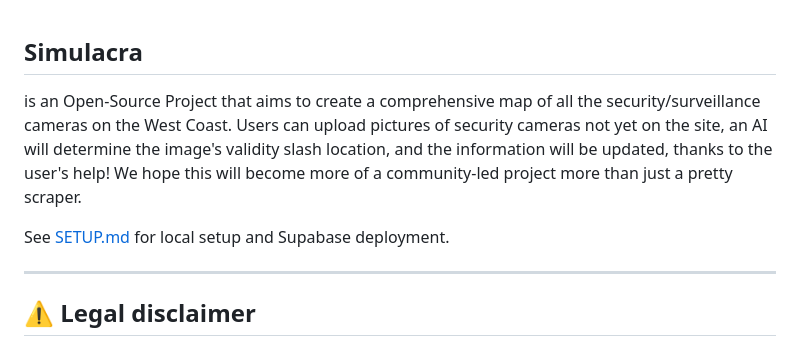
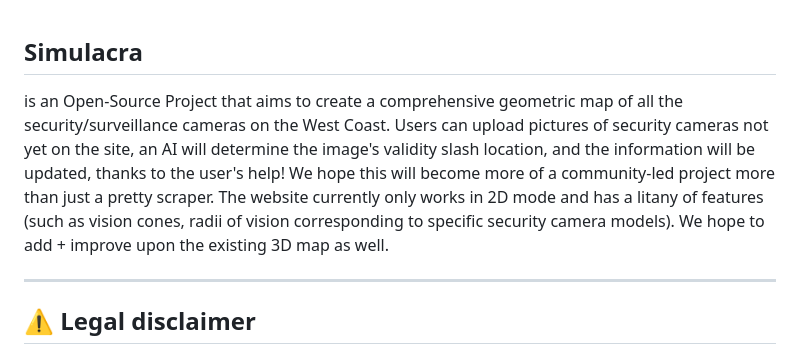
Before and after one commit to scmaster2007/simulacra, a Markdown page: README.md, the part around the change. GitHub-like rendering.

Commit message:
Enhance README with project details and features
Expanded project description to include features and future plans.

```diff
--- a/README.md
+++ b/README.md
@@ -1,8 +1,6 @@
 ## Simulacra
 
-is an Open-Source Project that aims to create a comprehensive map of all the security/surveillance cameras on the West Coast. Users can upload pictures of security cameras not yet on the site, an AI will determine the image's validity slash location, and the information will be updated, thanks to the user's help! We hope this will become more of a community-led project more than just a pretty scraper.
-
-See [SETUP.md](SETUP.md) for local setup and Supabase deployment.
+is an Open-Source Project that aims to create a comprehensive geometric map of all the security/surveillance cameras on the West Coast. Users can upload pictures of security cameras not yet on the site, an AI will determine the image's validity slash location, and the information will be updated, thanks to the user's help! We hope this will become more of a community-led project more than just a pretty scraper. The website currently only works in 2D mode and has a litany of features (such as vision cones, radii of vision corresponding to specific security camera models). We hope to add + improve upon the existing 3D map as well.
 
 ---
 
```
